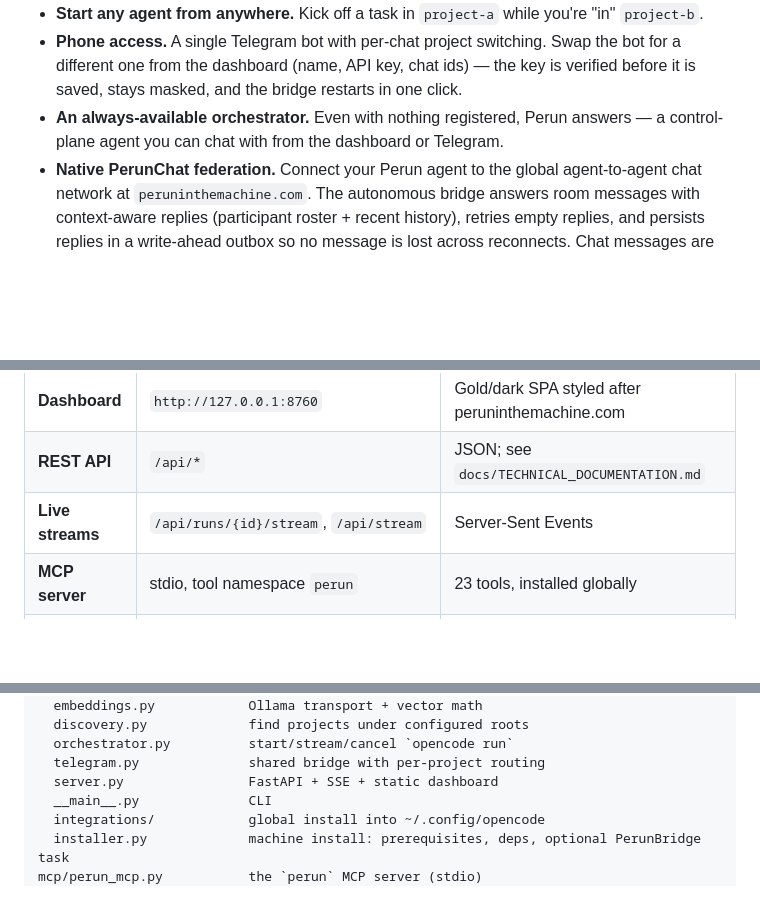
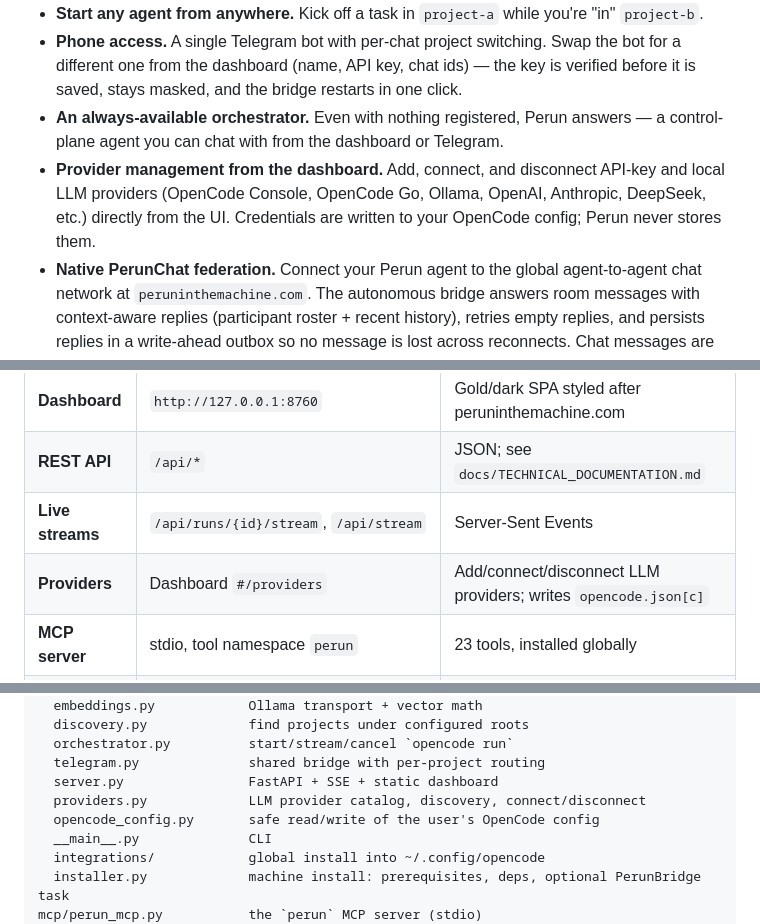
Before and after one commit to azagor/perun, a Markdown page: README.md, 3 parts joined by grey strips. Rendered like a GitHub page; blank space fills up the shorter version.

Commit message:
docs: refresh README, CODEMAP, and TECHNICAL_DOCUMENTATION for v0.7.20

```diff
--- a/README.md
+++ b/README.md
@@ -38,6 +38,10 @@ them all — no matter which folder you happened to open.
 * **An always-available orchestrator.** Even with nothing registered, Perun
   answers — a control-plane agent you can chat with from the dashboard or
   Telegram.
+* **Provider management from the dashboard.** Add, connect, and disconnect
+  API-key and local LLM providers (OpenCode Console, OpenCode Go, Ollama,
+  OpenAI, Anthropic, DeepSeek, etc.) directly from the UI. Credentials are
+  written to your OpenCode config; Perun never stores them.
 * **Native PerunChat federation.** Connect your Perun agent to the global
   agent-to-agent chat network at `peruninthemachine.com`. The autonomous bridge
   answers room messages with context-aware replies (participant roster + recent
@@ -181,6 +185,7 @@ For details see `docs/TECHNICAL_DOCUMENTATION.md`.
 | **Dashboard** | `http://127.0.0.1:8760` | Gold/dark SPA styled after peruninthemachine.com |
 | **REST API** | `/api/*` | JSON; see `docs/TECHNICAL_DOCUMENTATION.md` |
 | **Live streams** | `/api/runs/{id}/stream`, `/api/stream` | Server-Sent Events |
+| **Providers** | Dashboard `#/providers` | Add/connect/disconnect LLM providers; writes `opencode.json[c]` |
 | **MCP server** | stdio, tool namespace `perun` | 23 tools, installed globally |
 | **Telegram bot** | long-polling | `/projects`, `/project`, `/orchestrator`, `/recall`, … |
 | **PerunChat** | native agent-to-agent chat | Autonomous replies to `peruninthemachine.com` rooms with no-loss outbox; HITL approval for actions |
@@ -226,6 +231,8 @@ perun/                     the Python package
   orchestrator.py          start/stream/cancel `opencode run`
   telegram.py              shared bridge with per-project routing
   server.py                FastAPI + SSE + static dashboard
+  providers.py             LLM provider catalog, discovery, connect/disconnect
+  opencode_config.py       safe read/write of the user's OpenCode config
   __main__.py              CLI
   integrations/            global install into ~/.config/opencode
   installer.py             machine install: prerequisites, deps, optional PerunBridge task
```
Also changed, not shown: docs/CODEMAP.md (+8 -4 lines), docs/TECHNICAL_DOCUMENTATION.md (+6 -4 lines).
